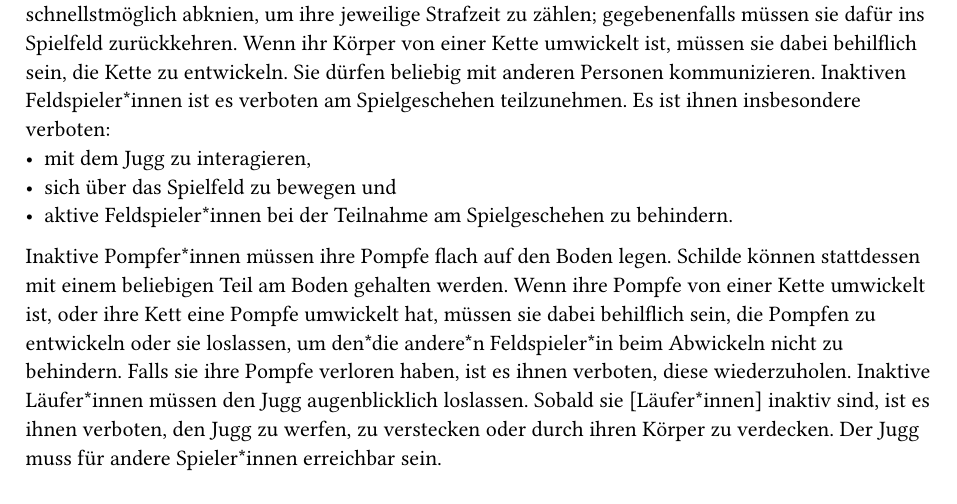
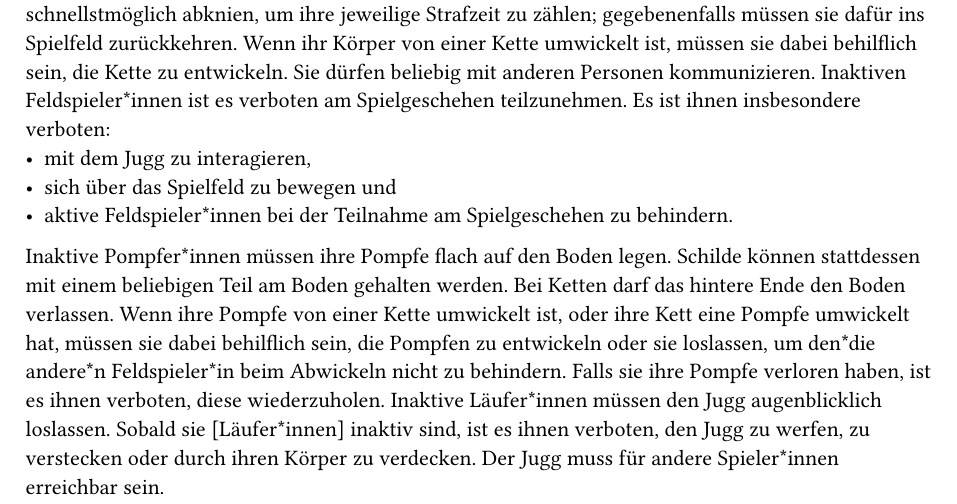
Before and after one commit to JuggerGermany/Regelwerk, a Typst document (typst/regeln/inaktive_feldspielerinnen/inaktive_feldspielerinnen.typ): part of the page, cut so that both start at the same text. Compiled offline with Typst 0.15.

Commit message:
abknien kette

```diff
--- a/typst/regeln/inaktive_feldspielerinnen/inaktive_feldspielerinnen.typ
+++ b/typst/regeln/inaktive_feldspielerinnen/inaktive_feldspielerinnen.typ
@@ -12,6 +12,7 @@ Es ist ihnen insbesondere verboten:
 - aktive Feldspieler*innen bei der Teilnahme am Spielgeschehen zu behindern.
 Inaktive Pompfer*innen müssen ihre Pompfe flach auf den Boden legen.
 Schilde können stattdessen mit einem beliebigen Teil am Boden gehalten werden.
+Bei Ketten darf das hintere Ende den Boden verlassen.
 Wenn ihre Pompfe von einer Kette umwickelt ist, oder ihre Kett eine Pompfe umwickelt hat, müssen sie dabei behilflich sein, die Pompfen zu entwickeln oder sie loslassen, um den*die andere*n Feldspieler*in beim Abwickeln nicht zu behindern.
 Falls sie ihre Pompfe verloren haben, ist es ihnen verboten, diese wiederzuholen.
 Inaktive Läufer*innen müssen den Jugg augenblicklich loslassen.
```
